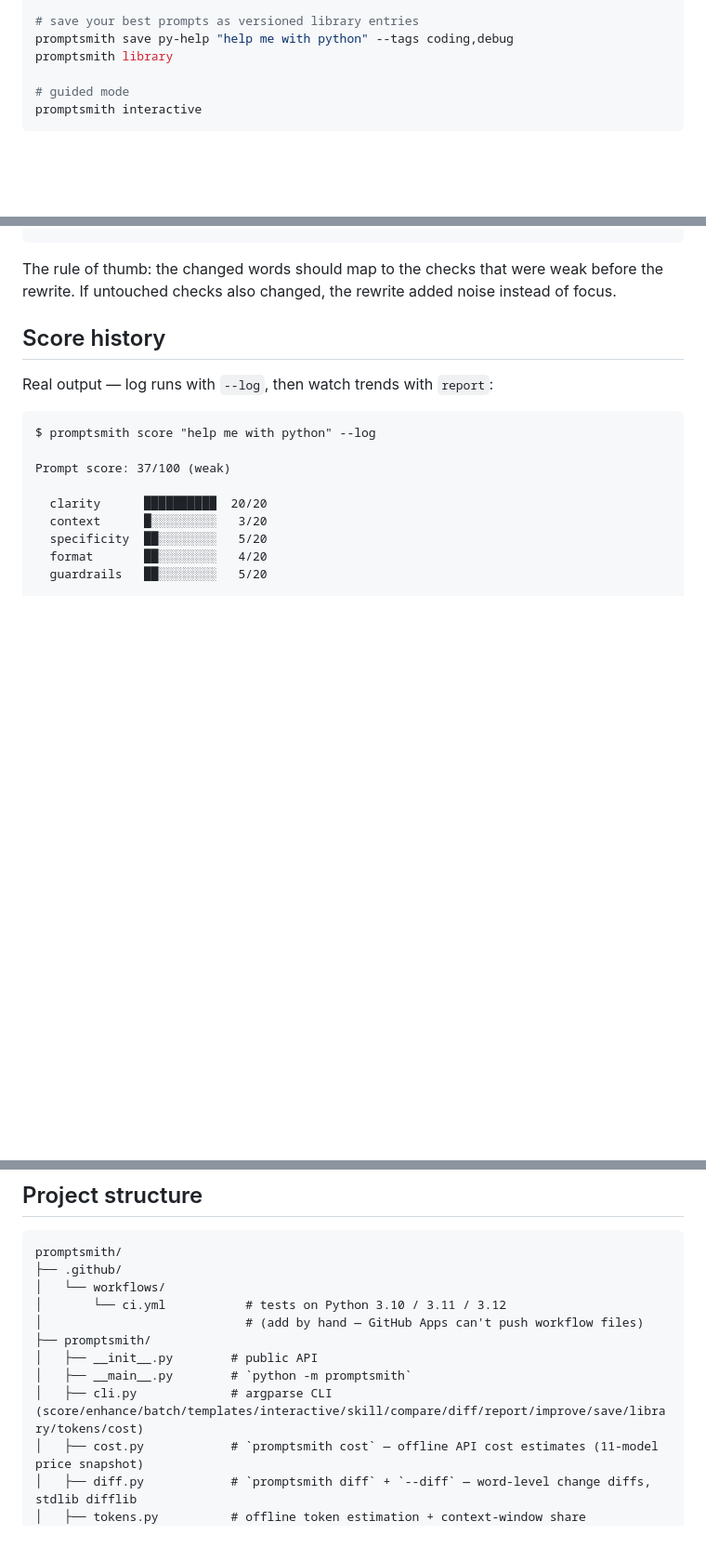
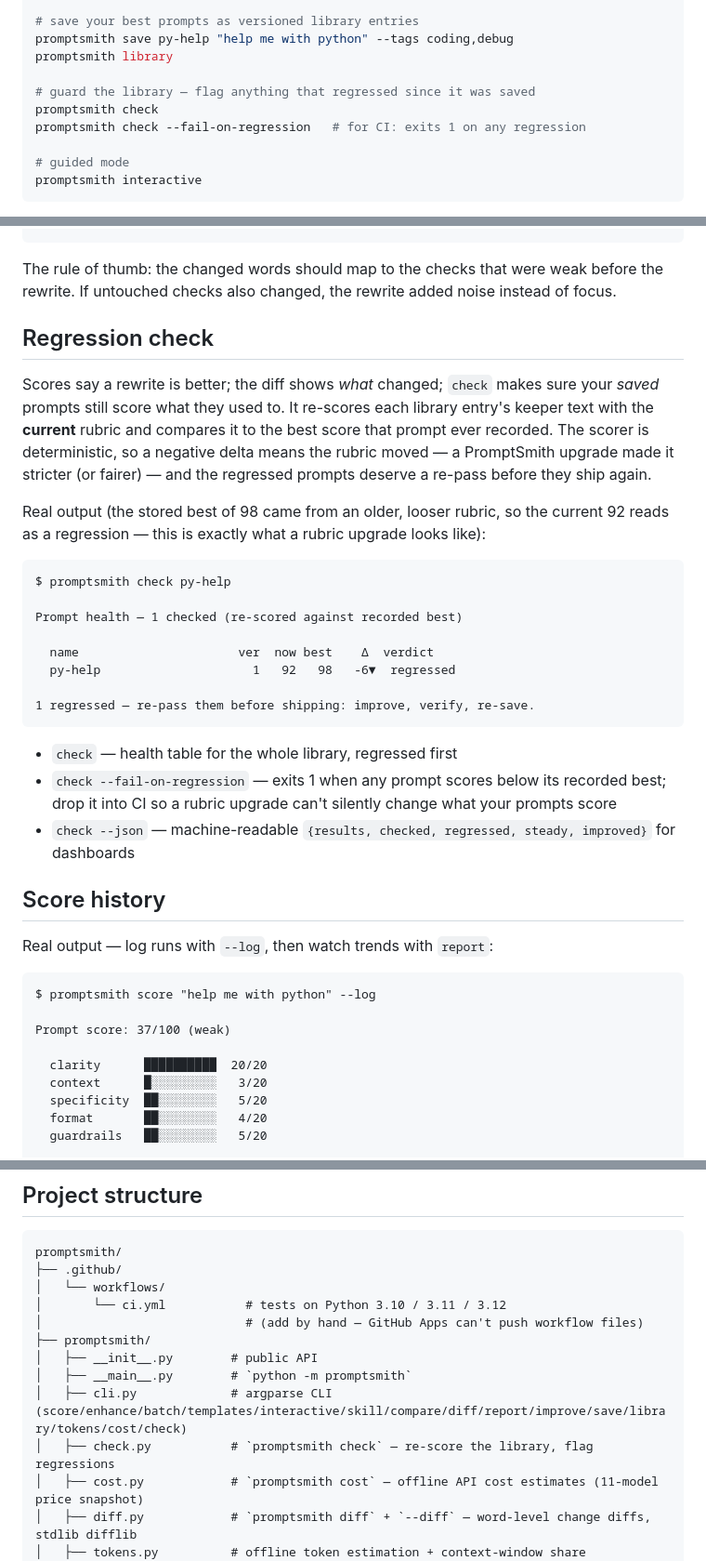
Before and after one commit to realhassanabbasi/promptsmith, a Markdown page: README.md, 3 parts joined by grey strips. Shown at 93% size. GitHub-like rendering; blank space fills up the shorter version.

Commit message:
feat: add regression check — re-score the library, flag regressions (v1.12.0)

````diff
--- a/README.md
+++ b/README.md
@@ -70,6 +71,10 @@ promptsmith report
 # save your best prompts as versioned library entries
 promptsmith save py-help "help me with python" --tags coding,debug
 promptsmith library
+
+# guard the library — flag anything that regressed since it was saved
+promptsmith check
+promptsmith check --fail-on-regression   # for CI: exits 1 on any regression
 
 # guided mode
 promptsmith interactive
@@ -229,6 +234,38 @@ help me with python
 The rule of thumb: the changed words should map to the checks that were
 weak before the rewrite. If untouched checks also changed, the rewrite added
 noise instead of focus.
+
+## Regression check
+
+Scores say a rewrite is better; the diff shows *what* changed; `check`
+makes sure your *saved* prompts still score what they used to. It re-scores
+each library entry's keeper text with the **current** rubric and compares it
+to the best score that prompt ever recorded. The scorer is deterministic, so
+a negative delta means the rubric moved — a PromptSmith upgrade made it
+stricter (or fairer) — and the regressed prompts deserve a re-pass before
+they ship again.
+
+Real output (the stored best of 98 came from an older, looser rubric, so the
+current 92 reads as a regression — this is exactly what a rubric upgrade
+looks like):
+
+```
+$ promptsmith check py-help
+
+Prompt health — 1 checked (re-scored against recorded best)
+
+  name                      ver  now best    Δ  verdict
+  py-help                     1   92   98   -6▼  regressed
+
+1 regressed — re-pass them before shipping: improve, verify, re-save.
+```
+
+- `check` — health table for the whole library, regressed first
+- `check --fail-on-regression` — exits 1 when any prompt scores below its
+  recorded best; drop it into CI so a rubric upgrade can't silently change
+  what your prompts score
+- `check --json` — machine-readable `{results, checked, regressed, steady,
+  improved}` for dashboards
 
 ## Score history
 
@@ -452,7 +489,8 @@ promptsmith/
 ├── promptsmith/
 │   ├── __init__.py        # public API
 │   ├── __main__.py        # `python -m promptsmith`
-│   ├── cli.py             # argparse CLI (score/enhance/batch/templates/interactive/skill/compare/diff/report/improve/save/library/tokens/cost)
+│   ├── cli.py             # argparse CLI (score/enhance/batch/templates/interactive/skill/compare/diff/report/improve/save/library/tokens/cost/check)
+│   ├── check.py           # `promptsmith check` — re-score the library, flag regressions
 │   ├── cost.py            # `promptsmith cost` — offline API cost estimates (11-model price snapshot)
 │   ├── diff.py            # `promptsmith diff` + `--diff` — word-level change diffs, stdlib difflib
 │   ├── tokens.py          # offline token estimation + context-window share
````
Also changed, not shown: other parts of README.md (+4 -3 lines).
